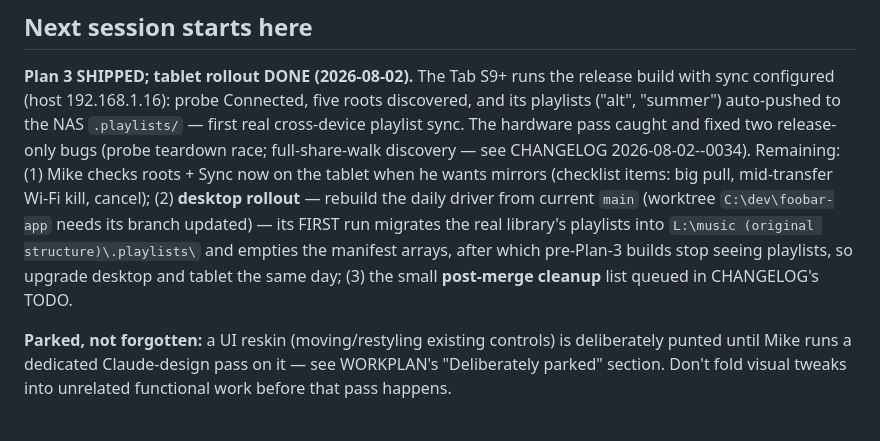
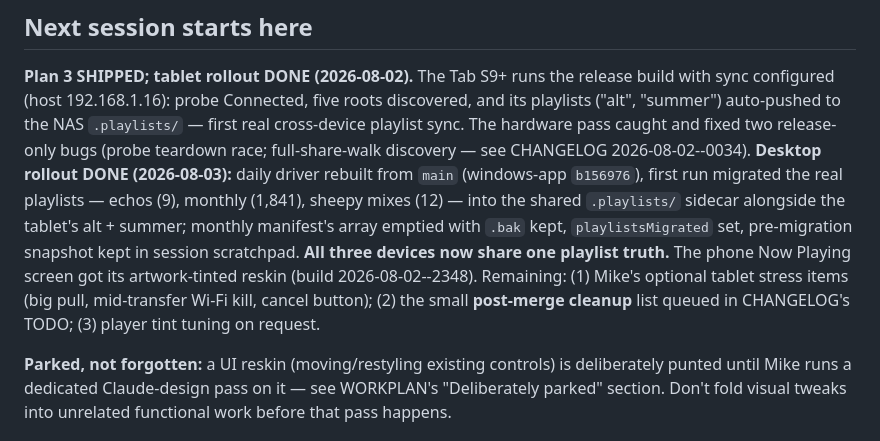
Before and after one commit to mklod/fooplayer, a Markdown page: STATUS.md, the part around the change. Rendered like a GitHub page.

Commit message:
docs: desktop rollout done — all three devices share one playlist truth
Co-Authored-By: Claude Fable 5 <noreply@anthropic.com>
Claude-Session: https://claude.ai/code/session_014QWD3NtHsLvG3eUj2irUsi

```diff
--- a/STATUS.md
+++ b/STATUS.md
@@ -10,15 +10,17 @@ five roots discovered, and its playlists ("alt", "summer") auto-pushed to
 the NAS `.playlists/` — first real cross-device playlist sync. The
 hardware pass caught and fixed two release-only bugs (probe teardown
 race; full-share-walk discovery — see CHANGELOG 2026-08-02--0034).
-Remaining: (1) Mike checks roots + Sync now on the tablet when he wants
-mirrors (checklist items: big pull, mid-transfer Wi-Fi kill, cancel);
-(2) **desktop rollout** — rebuild the daily driver from
-current `main` (worktree `C:\dev\foobar-app` needs its branch updated) —
-its FIRST run migrates the real library's playlists into
-`L:\music (original structure)\.playlists\` and empties the manifest
-arrays, after which pre-Plan-3 builds stop seeing playlists, so upgrade
-desktop and tablet the same day; (3) the small **post-merge cleanup**
-list queued in CHANGELOG's TODO.
+**Desktop rollout DONE (2026-08-03):** daily driver rebuilt from `main`
+(windows-app `b156976`), first run migrated the real playlists — echos
+(9), monthly (1,841), sheepy mixes (12) — into the shared `.playlists/`
+sidecar alongside the tablet's alt + summer; monthly manifest's array
+emptied with `.bak` kept, `playlistsMigrated` set, pre-migration
+snapshot kept in session scratchpad. **All three devices now share one
+playlist truth.** The phone Now Playing screen got its artwork-tinted
+reskin (build 2026-08-02--2348). Remaining: (1) Mike's optional tablet
+stress items (big pull, mid-transfer Wi-Fi kill, cancel button);
+(2) the small **post-merge cleanup** list queued in CHANGELOG's TODO;
+(3) player tint tuning on request.
 
 **Parked, not forgotten:** a UI reskin (moving/restyling existing
 controls) is deliberately punted until Mike runs a dedicated Claude-design
```
